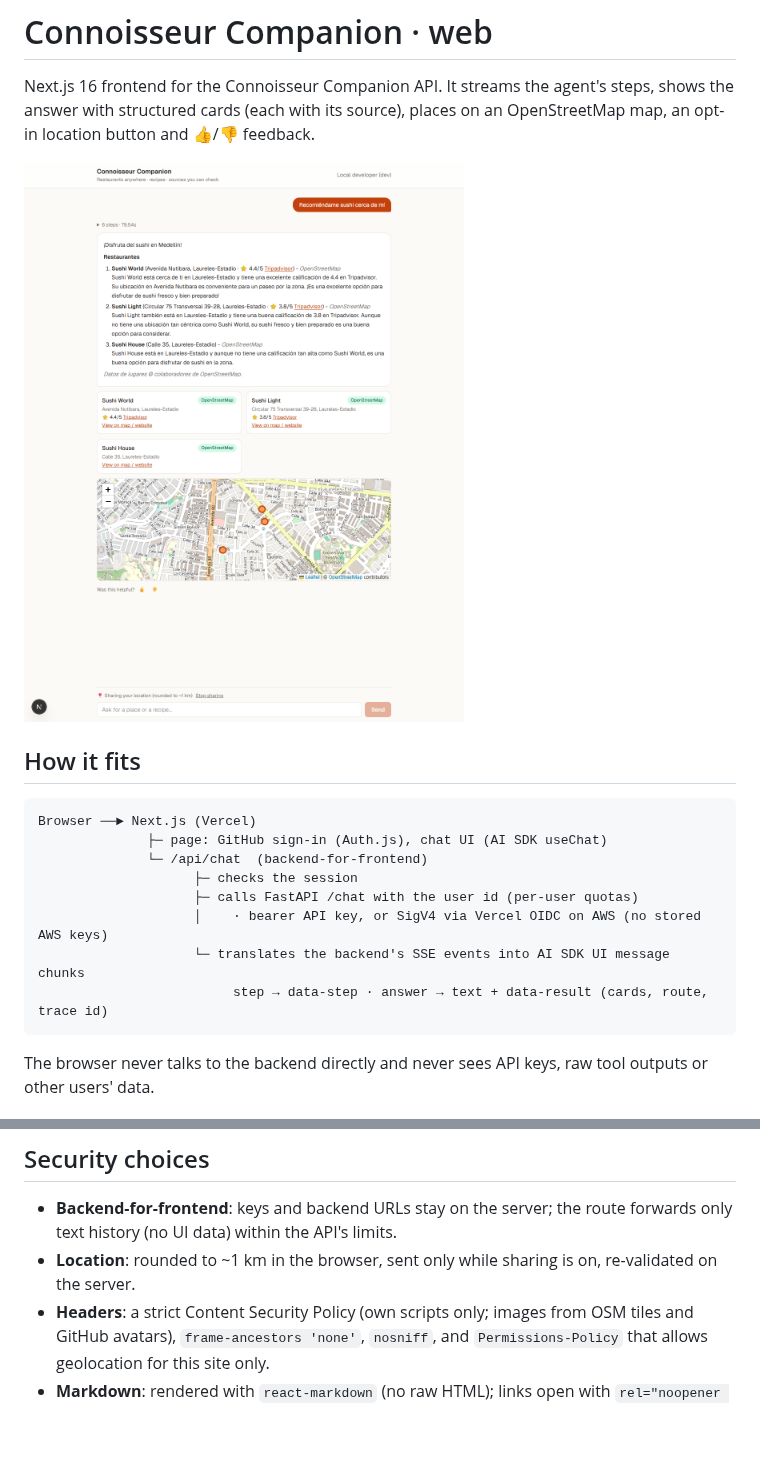
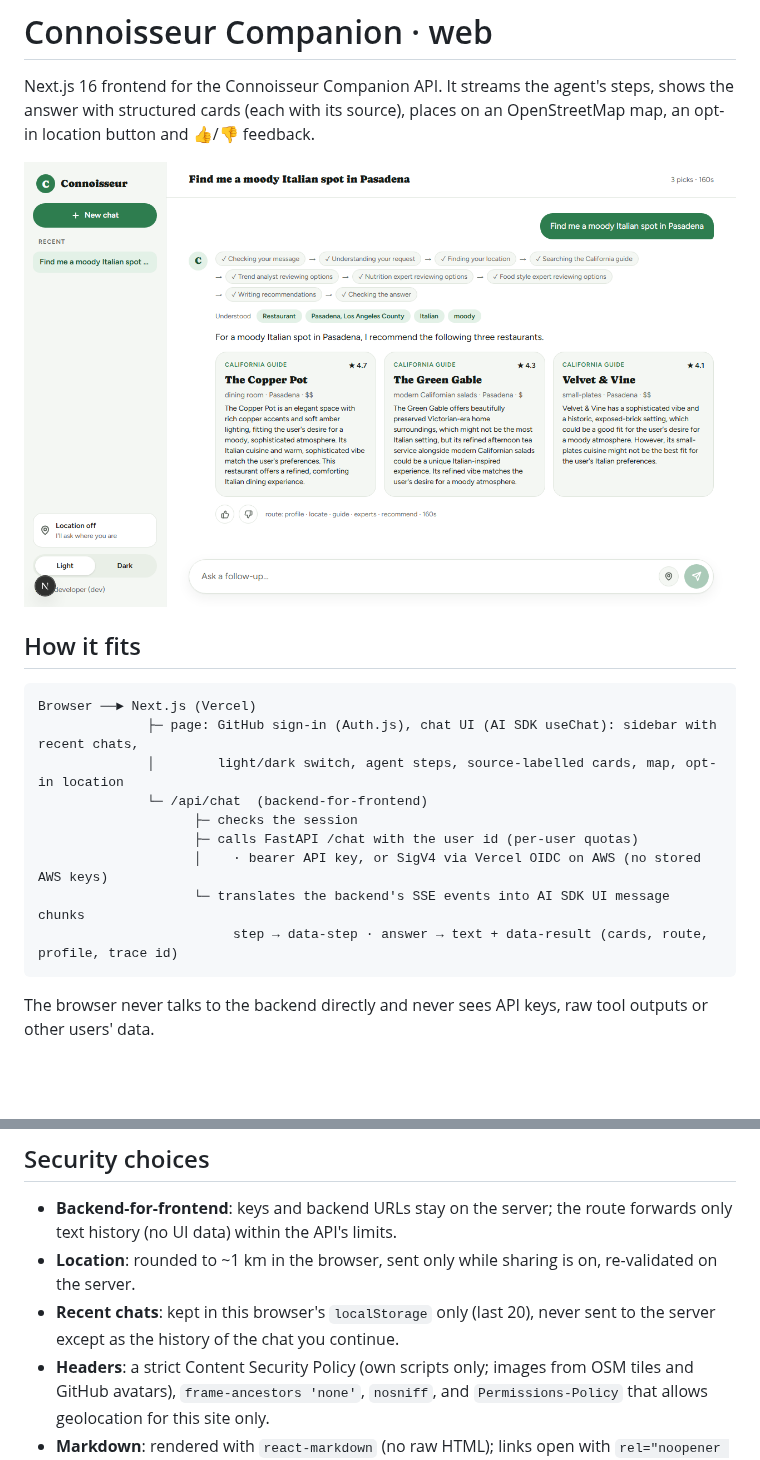
Before and after one commit to SebastianEcheverryL/connoisseur-companion, a Markdown page: web/README.md, 2 parts joined by grey strips. Rendered like a GitHub page; pictures changed too: docs/screenshots/web-ui.png; blank space fills up the shorter version.

````diff
--- a/web/README.md
+++ b/web/README.md
@@ -8,13 +8,14 @@ Next.js 16 frontend for the Connoisseur Companion API. It streams the agent's st
 
 ```
 Browser ──► Next.js (Vercel)
-              ├─ page: GitHub sign-in (Auth.js), chat UI (AI SDK useChat)
+              ├─ page: GitHub sign-in (Auth.js), chat UI (AI SDK useChat): sidebar with recent chats,
+              │        light/dark switch, agent steps, source-labelled cards, map, opt-in location
               └─ /api/chat  (backend-for-frontend)
                     ├─ checks the session
                     ├─ calls FastAPI /chat with the user id (per-user quotas)
                     │    · bearer API key, or SigV4 via Vercel OIDC on AWS (no stored AWS keys)
                     └─ translates the backend's SSE events into AI SDK UI message chunks
-                         step → data-step · answer → text + data-result (cards, route, trace id)
+                         step → data-step · answer → text + data-result (cards, route, profile, trace id)
 ```
 
 The browser never talks to the backend directly and never sees API keys, raw tool outputs or other users' data.
@@ -47,6 +48,7 @@ npm run build
 
 - **Backend-for-frontend**: keys and backend URLs stay on the server; the route forwards only text history (no UI data) within the API's limits.
 - **Location**: rounded to ~1 km in the browser, sent only while sharing is on, re-validated on the server.
+- **Recent chats**: kept in this browser's `localStorage` only (last 20), never sent to the server except as the history of the chat you continue.
 - **Headers**: a strict Content Security Policy (own scripts only; images from OSM tiles and GitHub avatars), `frame-ancestors 'none'`, `nosniff`, and `Permissions-Policy` that allows geolocation for this site only.
 - **Markdown**: rendered with `react-markdown` (no raw HTML); links open with `rel="noopener noreferrer"`.
 - **Auth**: production requires GitHub sign-in; the guest mode exists only in development.
````
Also changed, not shown: 17 other files.
